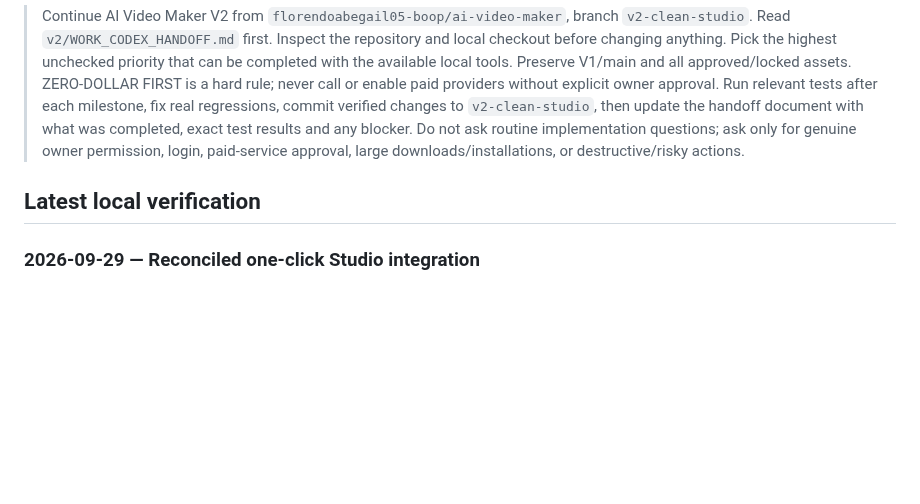
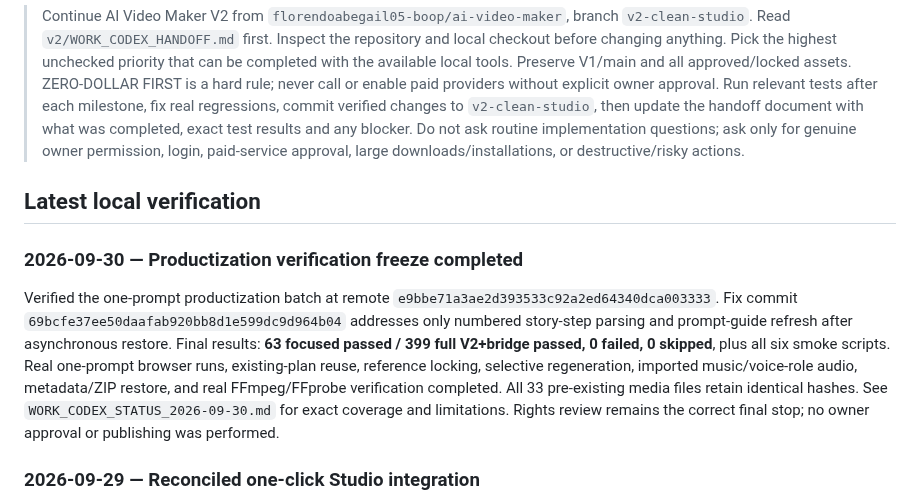
Before and after one commit to florendoabegail05-boop/ai-video-maker, a Markdown page: v2/WORK_CODEX_HANDOFF.md, the part around the change. Drawn GitHub-style; blank space fills up the shorter version.

```diff
--- a/v2/WORK_CODEX_HANDOFF.md
+++ b/v2/WORK_CODEX_HANDOFF.md
@@ -162,6 +162,10 @@ Acceptance: this complete owner flow works without paid calls and without destru
 
 ## Latest local verification
 
+### 2026-09-30 — Productization verification freeze completed
+
+Verified the one-prompt productization batch at remote `e9bbe71a3ae2d393533c92a2ed64340dca003333`. Fix commit `69bcfe37ee50daafab920bb8d1e599dc9d964b04` addresses only numbered story-step parsing and prompt-guide refresh after asynchronous restore. Final results: **63 focused passed / 399 full V2+bridge passed, 0 failed, 0 skipped**, plus all six smoke scripts. Real one-prompt browser runs, existing-plan reuse, reference locking, selective regeneration, imported music/voice-role audio, metadata/ZIP restore, and real FFmpeg/FFprobe verification completed. All 33 pre-existing media files retain identical hashes. See `WORK_CODEX_STATUS_2026-09-30.md` for exact coverage and limitations. Rights review remains the correct final stop; no owner approval or publishing was performed.
+
 ### 2026-09-29 — Reconciled one-click Studio integration
 
 Current integration commit: `af5c37203fea58c6cc149b89ca2dfbc7187709cf`, based on remote `9c2cf6811b248023f26b174583dcf402ae830d93`. See `WORK_CODEX_STATUS_2026-09-29.md` for exact results and preservation details. Final local verification: **146 focused / 380 full V2+bridge tests passed, 0 failed, 0 skipped**, plus six smoke scripts. Real browser runs completed **10/10 silent and 11/11 audio-bearing required jobs**, with trusted final verification and the correct stop at **Rights review required**. No owner approval or publishing was performed. Both named preservation stashes remain intact. Continue this integration; do not replace it with another execution architecture.
```
Also changed, not shown: v2/WORK_CODEX_STATUS_2026-09-30.md (added, +76 -0 lines).
